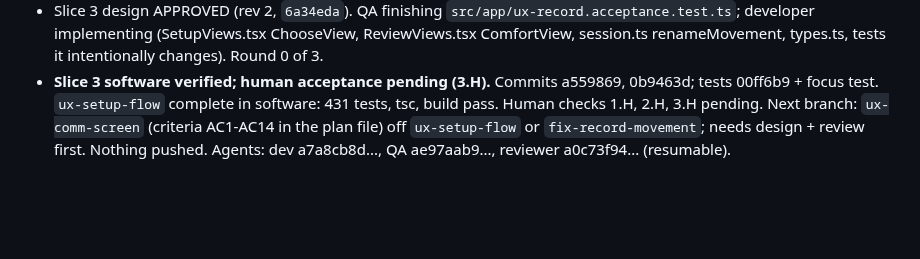
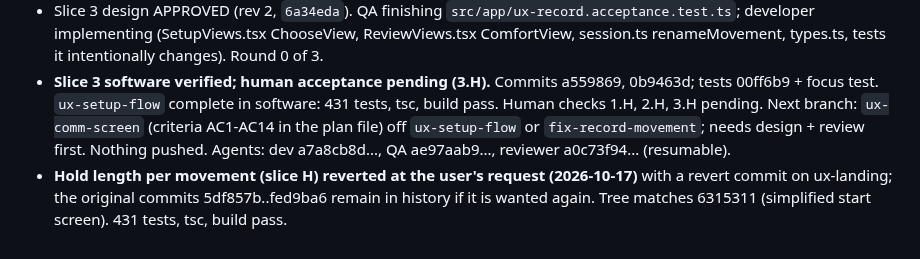
Before and after one commit to VZhou07/Motif, a Markdown page: progress.md, the part around the change. Rendered like a GitHub page; blank space fills up the shorter version.

Commit message:
Record hold length revert

```diff
--- a/progress.md
+++ b/progress.md
@@ -104,3 +104,4 @@ Previous T1 (R11): steady 3/3/3 rhythm, next-cue previews and coherent spoken cu
 - **Slice 2 software verified; human acceptance pending (2.H).** Commits a91bc53, 4ff4d6b, tests 29a9a09 (412 tests). Slice 3 (click-to-record, rename on approve): design in reasoning.md 'UX slice 3', criteria 3.1-3.8 in UX_ACCEPTANCE.md; next: reviewer a0c73f94..., QA ae97aab9... writes `src/app/ux-record.acceptance.test.ts`, dev a7a8cb8d....
 - Slice 3 design APPROVED (rev 2, `6a34eda`). QA finishing `src/app/ux-record.acceptance.test.ts`; developer implementing (SetupViews.tsx ChooseView, ReviewViews.tsx ComfortView, session.ts renameMovement, types.ts, tests it intentionally changes). Round 0 of 3.
 - **Slice 3 software verified; human acceptance pending (3.H).** Commits a559869, 0b9463d; tests 00ff6b9 + focus test. `ux-setup-flow` complete in software: 431 tests, tsc, build pass. Human checks 1.H, 2.H, 3.H pending. Next branch: `ux-comm-screen` (criteria AC1-AC14 in the plan file) off `ux-setup-flow` or `fix-record-movement`; needs design + review first. Nothing pushed. Agents: dev a7a8cb8d..., QA ae97aab9..., reviewer a0c73f94... (resumable).
+- **Hold length per movement (slice H) reverted at the user's request (2026-10-17)** with a revert commit on ux-landing; the original commits 5df857b..fed9ba6 remain in history if it is wanted again. Tree matches 6315311 (simplified start screen). 431 tests, tsc, build pass.
```
